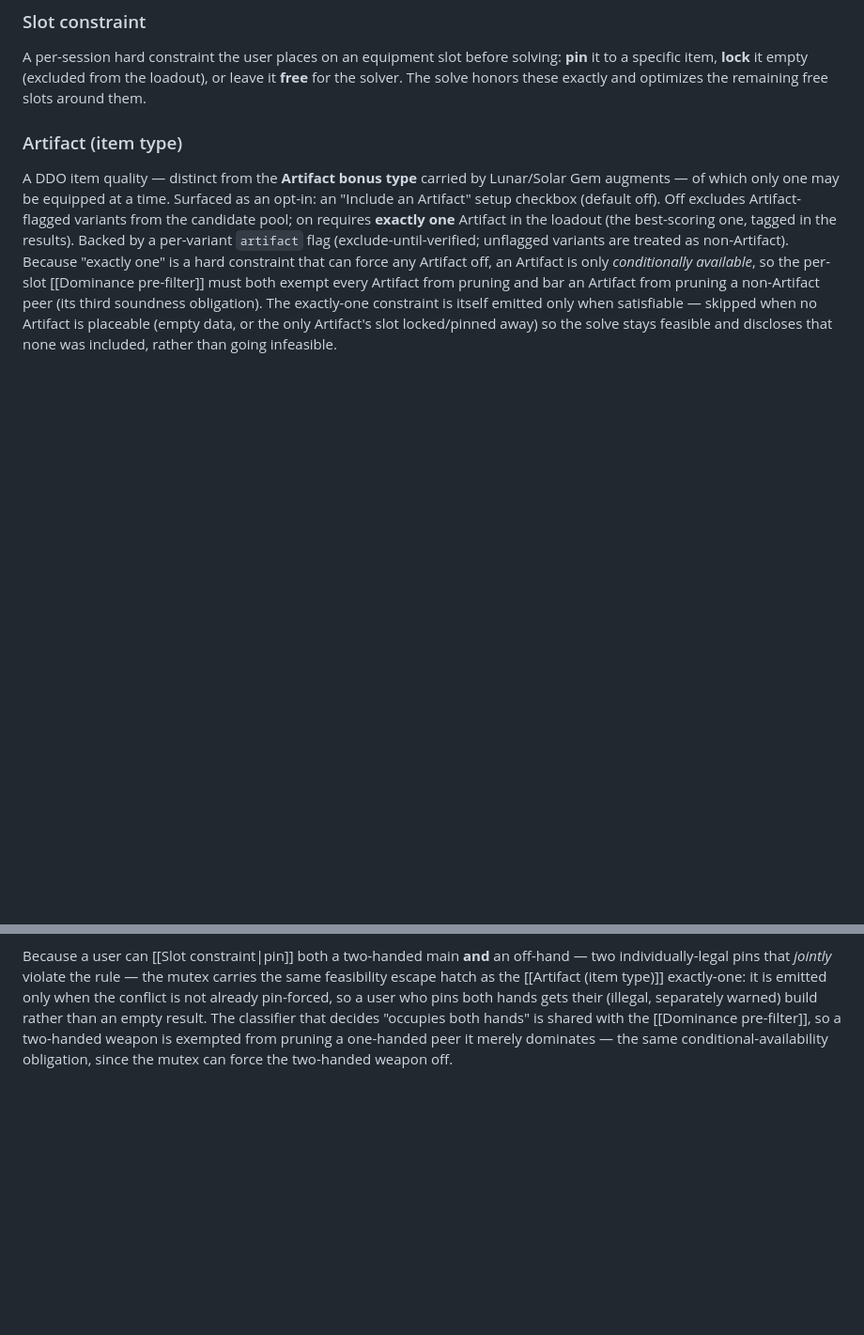
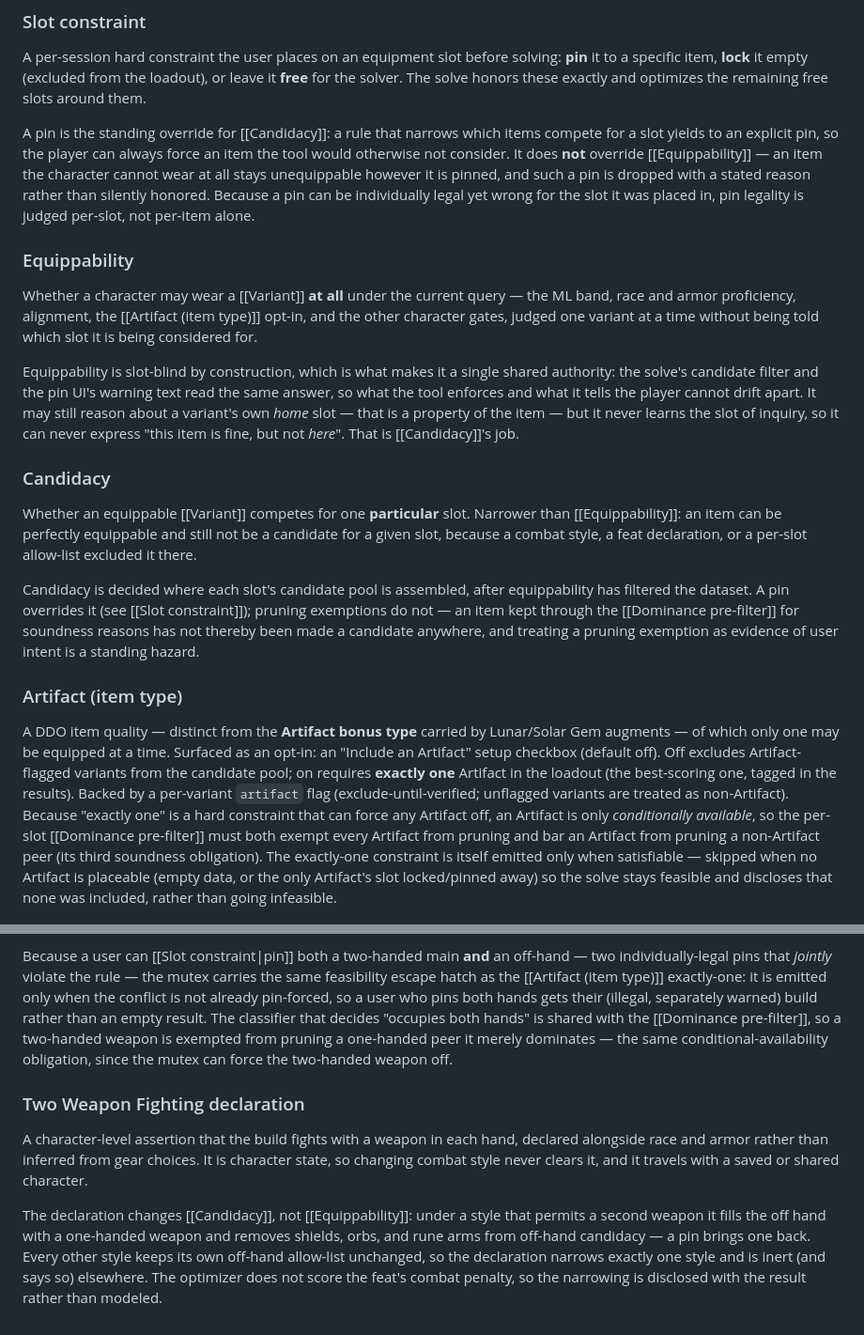
Before and after one commit to eddiefiggie/ddo-loadout-optimizer, a Markdown page: CONCEPTS.md, 2 parts joined by grey strips. Shown at 94% size. GitHub-like rendering; blank space fills up the shorter version.

Commit message:
docs(solutions): where a per-item gate may live in the solver
Captures the structural rule that plan 003 surfaced: variantConflict
answers equippability and is slot-blind, so two classes of rule cannot
live there.

- A pin-overridable rule cannot be a variantConflict entry.
  reconcilePinLegality drops any pin whose predicate is non-null, so such
  a rule deletes its own escape hatch. Correct home is pool assembly in
  buildModel — candidacy is a pool question, not an equippability one.
- variantConflict cannot say "wrong for THIS slot". It reads v.slot (the
  item's home slot) but never learns the slot of inquiry, so an undeclared
  off-hand weapon pin returns null and survives into a no-build. Fix is a
  slot-aware predicate layered on top, consulted beside it.
- pinnedIds inside buildModel is not just the player's pins — includeArtifact
  widens it for pruning soundness. Any "unless the PLAYER pinned it" rule
  must read a pre-injection explicitPins snapshot.
- Bonus: never infer input state from a rendered artifact. boundNotice
  inferred a pin from an off-hand item's presence, which became a false
  "your pinned Tower Shield" once a migration turned the declaration on for
  a restored-but-not-re-solved snapshot.

CONCEPTS.md gains Equippability and Candidacy — the distinction the whole
rule rests on — plus Two Weapon Fighting declaration, and Slot constraint
gains the rule that a pin overrides candidacy but never equippability.

Grounding: mechanical validator clean (8 paths, 5 links, 0 flags); a
semantic pass verified every code-behavior claim against the tree and
caught 6 citation defects plus a completeness gap in the gate list, all
fixed. Merge state confirmed via gh (PR #160 merged, #137 closed).

Co-Authored-By: Claude Opus 5 (1M context) <noreply@anthropic.com>

```diff
--- a/CONCEPTS.md
+++ b/CONCEPTS.md
@@ -96,6 +96,18 @@ A candidate-pool option where the solve is restricted to the base items a player
 ### Slot constraint
 A per-session hard constraint the user places on an equipment slot before solving: **pin** it to a specific item, **lock** it empty (excluded from the loadout), or leave it **free** for the solver. The solve honors these exactly and optimizes the remaining free slots around them.
 
+A pin is the standing override for [[Candidacy]]: a rule that narrows which items compete for a slot yields to an explicit pin, so the player can always force an item the tool would otherwise not consider. It does **not** override [[Equippability]] — an item the character cannot wear at all stays unequippable however it is pinned, and such a pin is dropped with a stated reason rather than silently honored. Because a pin can be individually legal yet wrong for the slot it was placed in, pin legality is judged per-slot, not per-item alone.
+
+### Equippability
+Whether a character may wear a [[Variant]] **at all** under the current query — the ML band, race and armor proficiency, alignment, the [[Artifact (item type)]] opt-in, and the other character gates, judged one variant at a time without being told which slot it is being considered for.
+
+Equippability is slot-blind by construction, which is what makes it a single shared authority: the solve's candidate filter and the pin UI's warning text read the same answer, so what the tool enforces and what it tells the player cannot drift apart. It may still reason about a variant's own *home* slot — that is a property of the item — but it never learns the slot of inquiry, so it can never express "this item is fine, but not *here*". That is [[Candidacy]]'s job.
+
+### Candidacy
+Whether an equippable [[Variant]] competes for one **particular** slot. Narrower than [[Equippability]]: an item can be perfectly equippable and still not be a candidate for a given slot, because a combat style, a feat declaration, or a per-slot allow-list excluded it there.
+
+Candidacy is decided where each slot's candidate pool is assembled, after equippability has filtered the dataset. A pin overrides it (see [[Slot constraint]]); pruning exemptions do not — an item kept through the [[Dominance pre-filter]] for soundness reasons has not thereby been made a candidate anywhere, and treating a pruning exemption as evidence of user intent is a standing hazard.
+
 ### Artifact (item type)
 A DDO item quality — distinct from the **Artifact bonus type** carried by Lunar/Solar Gem augments — of which only one may be equipped at a time. Surfaced as an opt-in: an "Include an Artifact" setup checkbox (default off). Off excludes Artifact-flagged variants from the candidate pool; on requires **exactly one** Artifact in the loadout (the best-scoring one, tagged in the results). Backed by a per-variant `artifact` flag (exclude-until-verified; unflagged variants are treated as non-Artifact). Because "exactly one" is a hard constraint that can force any Artifact off, an Artifact is only *conditionally available*, so the per-slot [[Dominance pre-filter]] must both exempt every Artifact from pruning and bar an Artifact from pruning a non-Artifact peer (its third soundness obligation). The exactly-one constraint is itself emitted only when satisfiable — skipped when no Artifact is placeable (empty data, or the only Artifact's slot locked/pinned away) so the solve stays feasible and discloses that none was included, rather than going infeasible.
 
@@ -103,3 +115,8 @@ A DDO item quality — distinct from the **Artifact bonus type** carried by Luna
 A hard equip-legality rule that a two-handed main-hand weapon and any Off Hand item cannot be equipped together — a two-handed weapon occupies both hands. "Both-hands" covers two-handed melee, bows, and an unclassifiable/untyped weapon host; a one-handed main hand leaves the off hand free (a shield, orb, or two-weapon-fighting second weapon). Enforced as a solve-time at-most-one across the both-hands main and off-hand pick options.
 
 Because a user can [[Slot constraint|pin]] both a two-handed main **and** an off-hand — two individually-legal pins that *jointly* violate the rule — the mutex carries the same feasibility escape hatch as the [[Artifact (item type)]] exactly-one: it is emitted only when the conflict is not already pin-forced, so a user who pins both hands gets their (illegal, separately warned) build rather than an empty result. The classifier that decides "occupies both hands" is shared with the [[Dominance pre-filter]], so a two-handed weapon is exempted from pruning a one-handed peer it merely dominates — the same conditional-availability obligation, since the mutex can force the two-handed weapon off.
+
+### Two Weapon Fighting declaration
+A character-level assertion that the build fights with a weapon in each hand, declared alongside race and armor rather than inferred from gear choices. It is character state, so changing combat style never clears it, and it travels with a saved or shared character.
+
+The declaration changes [[Candidacy]], not [[Equippability]]: under a style that permits a second weapon it fills the off hand with a one-handed weapon and removes shields, orbs, and rune arms from off-hand candidacy — a pin brings one back. Every other style keeps its own off-hand allow-list unchanged, so the declaration narrows exactly one style and is inert (and says so) elsewhere. The optimizer does not score the feat's combat penalty, so the narrowing is disclosed with the result rather than modeled.
```
Also changed, not shown: 1 other file.
